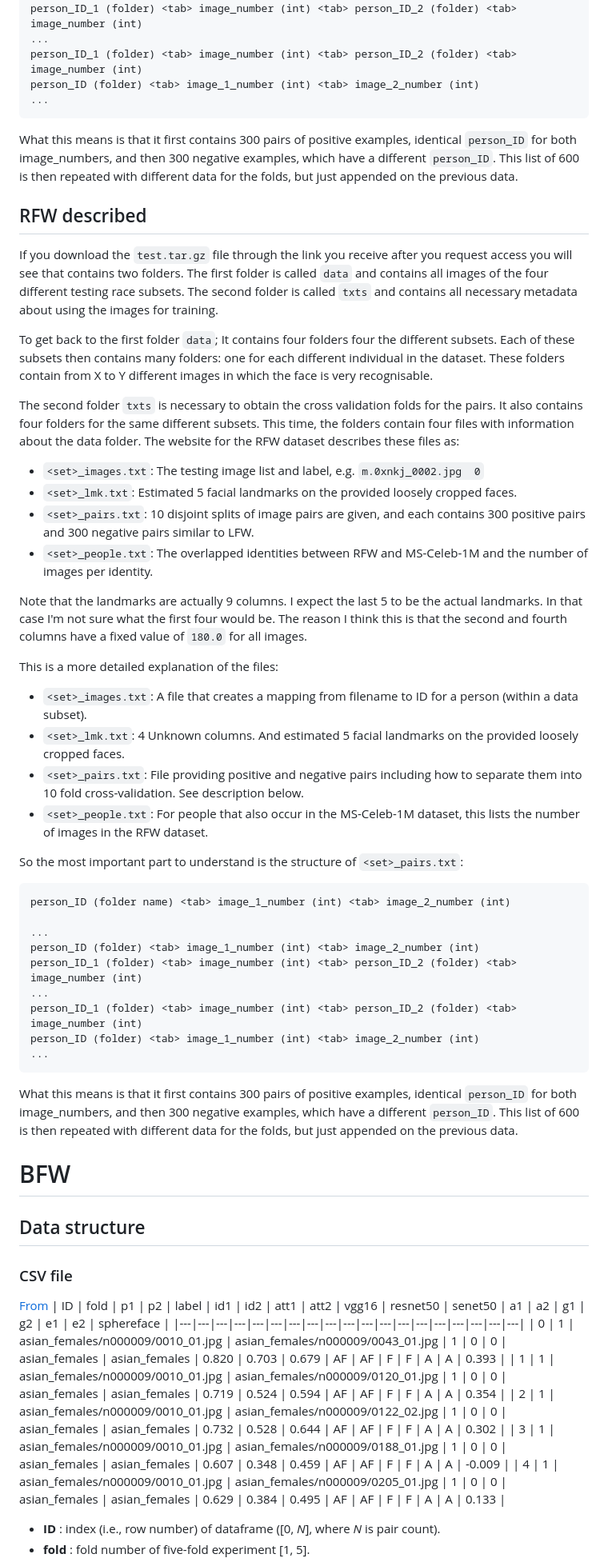
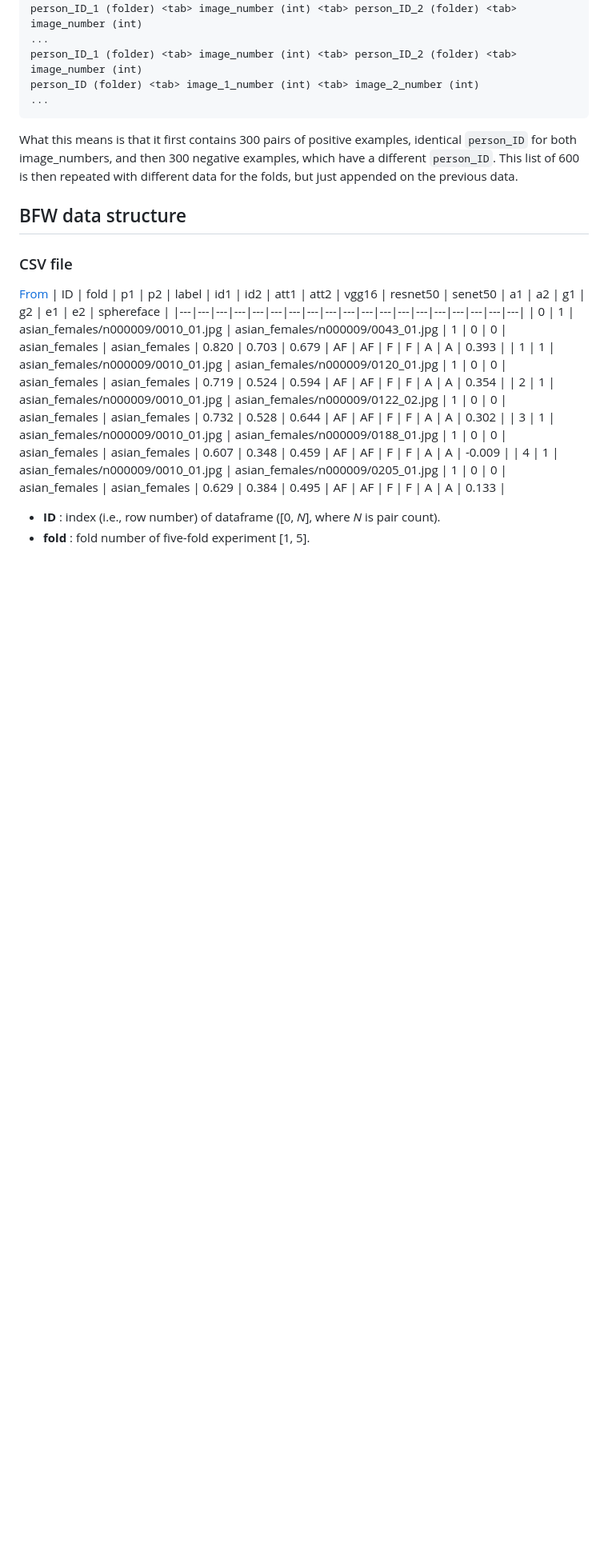
Before and after one commit to zseljee/re-faircal, a Markdown page: data/README.md, the part around the change. Shown: that part at 80% size. GitHub-like rendering; blank space fills up the shorter version.

Commit message:
Small fix for data readme
Remove duplicate RFW explanation and give same header level to BFW

Signed-off-by: 12690368 <zirk.seljee@student.uva.nl>

````diff
--- a/data/README.md
+++ b/data/README.md
@@ -48,47 +48,7 @@ person_ID (folder) <tab> image_1_number (int) <tab> image_2_number (int)
 
 What this means is that it first contains 300 pairs of positive examples, identical `person_ID` for both image_numbers, and then 300 negative examples, which have a different `person_ID`.  This list of 600 is then repeated with different data for the folds, but just appended on the previous data.
 
-## RFW described
-
-If you download the `test.tar.gz` file through the link you receive after you request access you will see that contains two folders.  The first folder is called `data` and contains all images of the four different testing race subsets.  The second folder is called `txts` and contains all necessary metadata about using the images for training.
-
-To get back to the first folder `data`; It contains four folders four the different subsets.  Each of these subsets then contains many folders: one for each different individual in the dataset.  These folders contain from X to Y different images in which the face is very recognisable.
-
-The second folder `txts` is necessary to obtain the cross validation folds for the pairs.  It also contains four folders for the same different subsets.  This time, the folders contain four files with information about the data folder.  The website for the RFW dataset describes these files as:
-
-* `<set>_images.txt`: The testing image list and label, e.g. `m.0xnkj_0002.jpg  0`
-* `<set>_lmk.txt`: Estimated 5 facial landmarks on the provided loosely cropped faces.
-* `<set>_pairs.txt`: 10 disjoint splits of image pairs are given, and each contains 300 positive pairs and 300 negative pairs similar to LFW.
-* `<set>_people.txt`: The overlapped identities between RFW and MS-Celeb-1M and the number of images per identity.
-
-Note that the landmarks are actually 9 columns.  I expect the last 5 to be the actual landmarks.  In that case I'm not sure what the first four would be.  The reason I think this is that the second and fourth columns have a fixed value of `180.0` for all images.
-
-This is a more detailed explanation of the files:
-
-* `<set>_images.txt`: A file that creates a mapping from filename to ID for a person (within a data subset).
-* `<set>_lmk.txt`: 4 Unknown columns. And estimated 5 facial landmarks on the provided loosely cropped faces.
-* `<set>_pairs.txt`: File providing positive and negative pairs including how to separate them into 10 fold cross-validation.  See description below.
-* `<set>_people.txt`: For people that also occur in the MS-Celeb-1M dataset, this lists the number of images in the RFW dataset.
-
-So the most important part to understand is the structure of `<set>_pairs.txt`:
-
-```txt
-person_ID (folder name) <tab> image_1_number (int) <tab> image_2_number (int)
-
-...
-person_ID (folder) <tab> image_1_number (int) <tab> image_2_number (int)
-person_ID_1 (folder) <tab> image_number (int) <tab> person_ID_2 (folder) <tab> image_number (int)
-...
-person_ID_1 (folder) <tab> image_number (int) <tab> person_ID_2 (folder) <tab> image_number (int)
-person_ID (folder) <tab> image_1_number (int) <tab> image_2_number (int)
-...
-```
-
-What this means is that it first contains 300 pairs of positive examples, identical `person_ID` for both image_numbers, and then 300 negative examples, which have a different `person_ID`.  This list of 600 is then repeated with different data for the folds, but just appended on the previous data.
-
-# BFW
-
-## Data structure
+## BFW data structure
 
 ### CSV file
 
````
